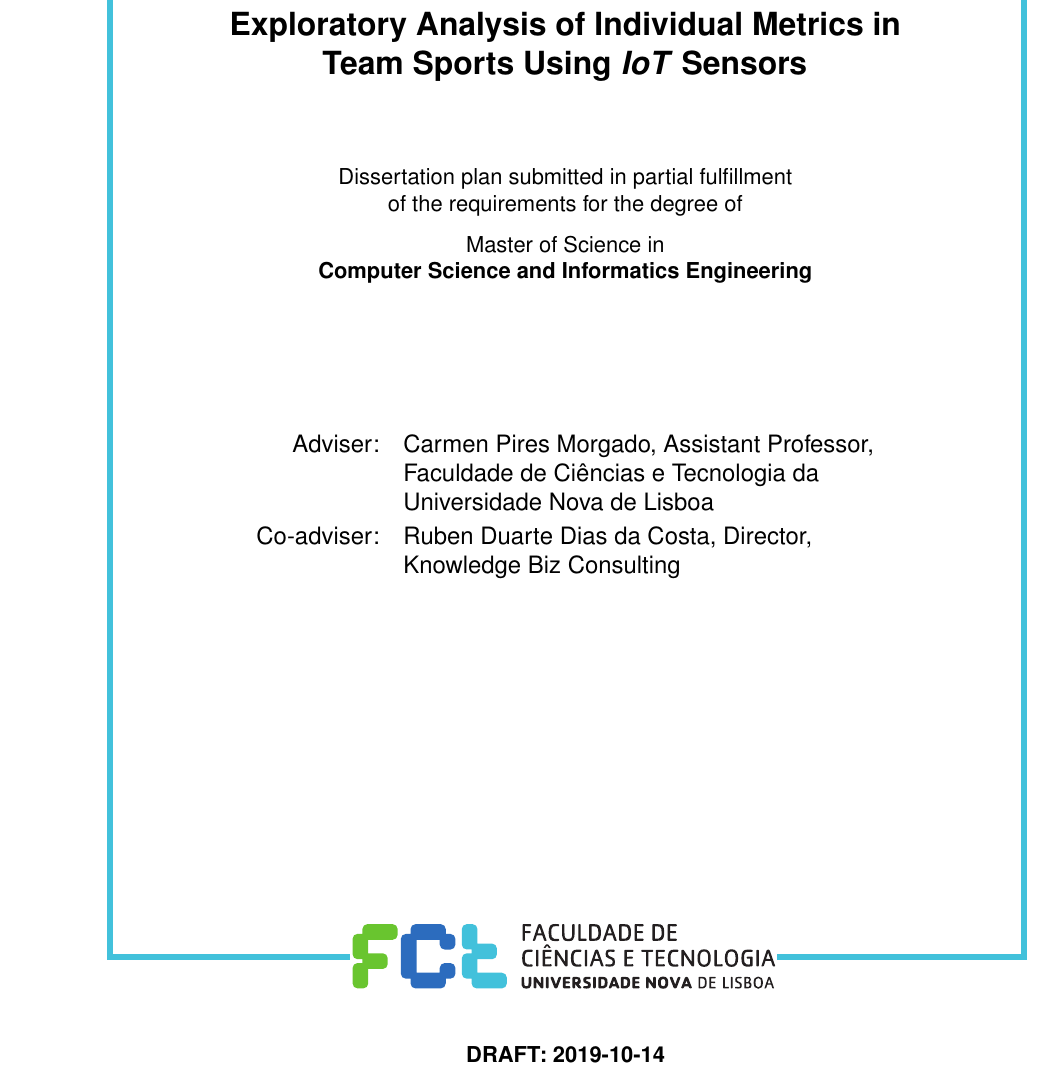
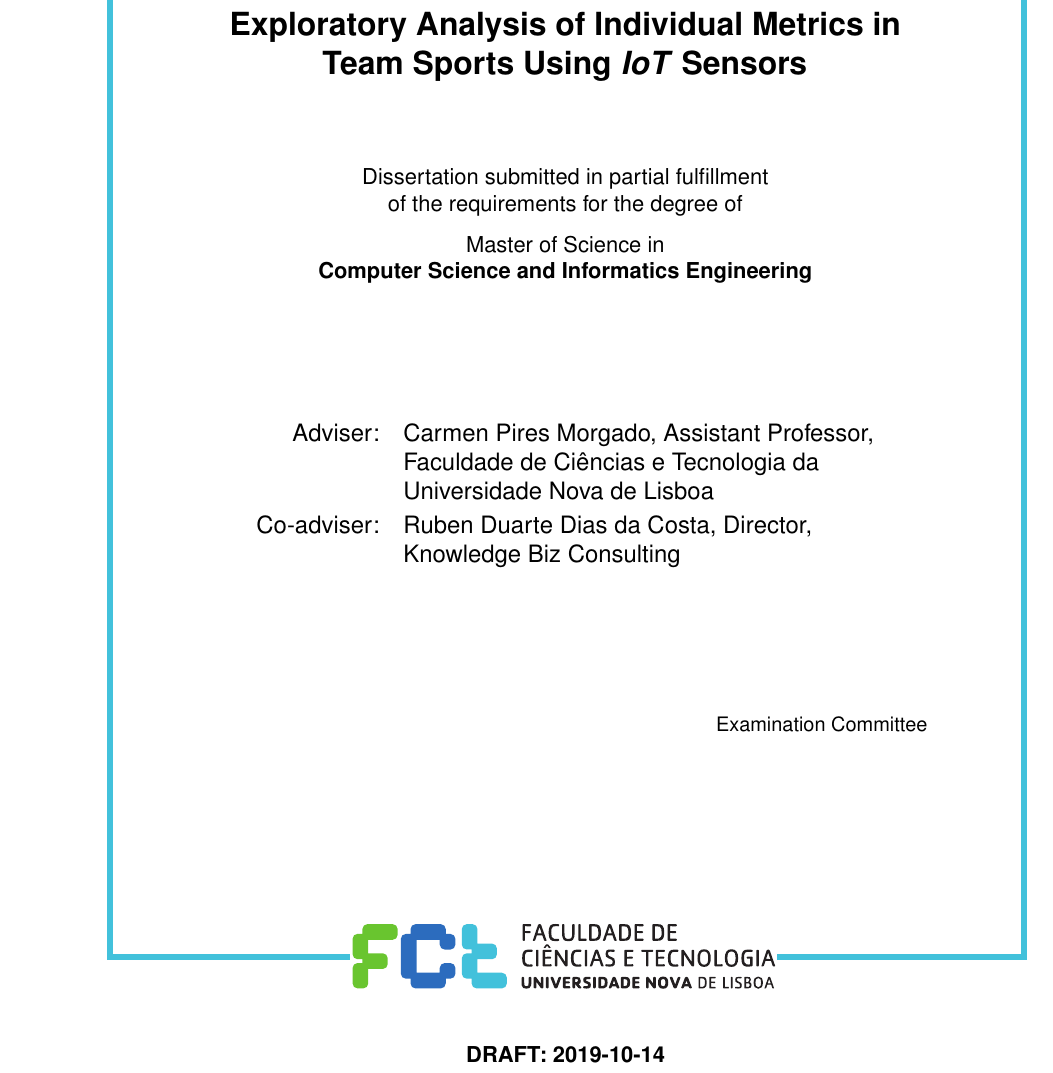
Before and after one commit to dafm96/thesis, a LaTeX thesis (template.tex): part of page 1 of 51 before the commit and part of page 1 of 57 after it, cut so that both start at the same text. Compiled offline with pdfLaTeX.

Commit message:
Changed mscplan to msc

```diff
--- a/template.tex
+++ b/template.tex
@@ -35,7 +35,7 @@
 
 % The default option marked with (*)
 \documentclass[
-  docdegree=mscplan,        % phd(*), phdplan, phdprop, msc, mscplan, bsc
+  docdegree=msc,        % phd(*), phdplan, phdprop, msc, mscplan, bsc
   school=nova/fct,      % nova/fct(*), nova/fcsh, nova/ims, ul/ist, ul/fc
   lang=en,              % en(*), fr, it, pt
   % coverlang=en,         % defaults to main language
```
